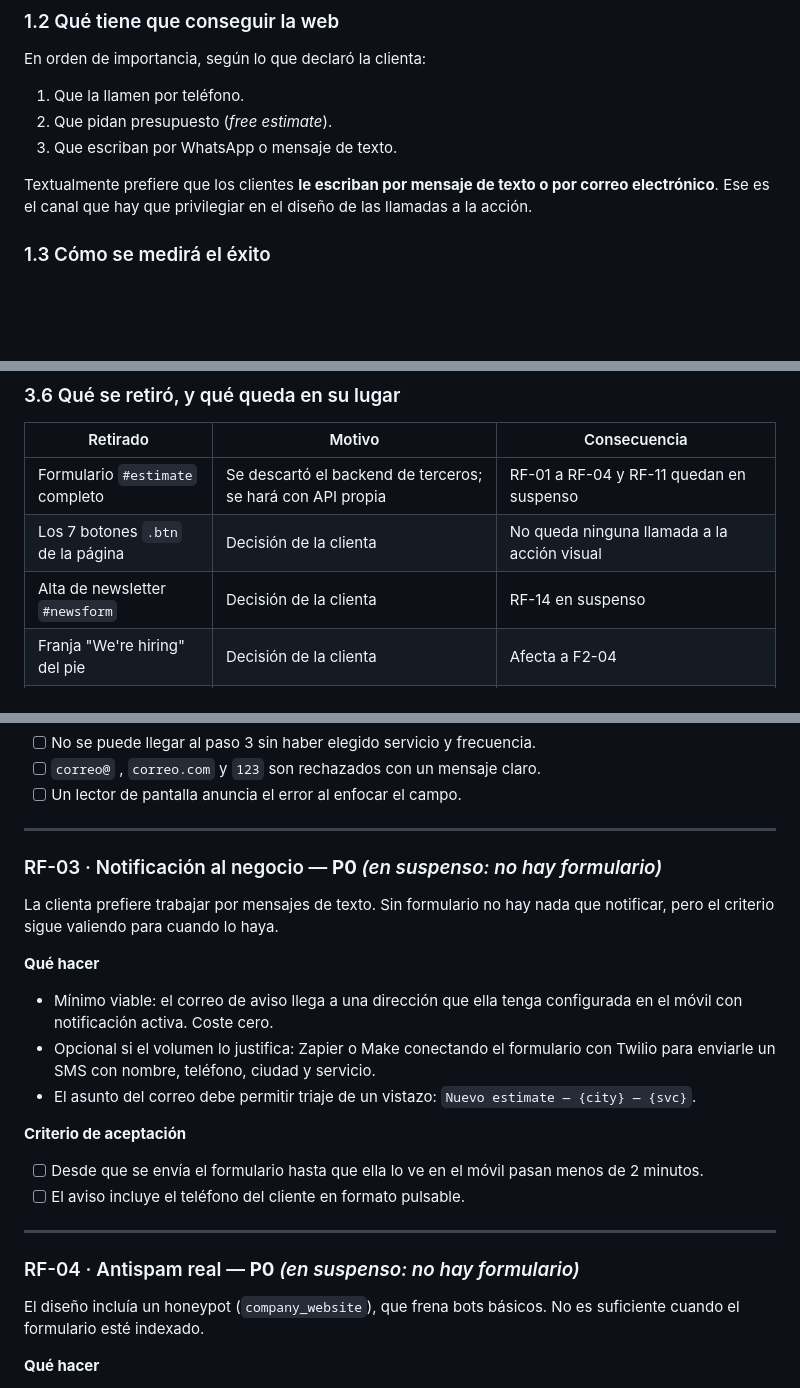
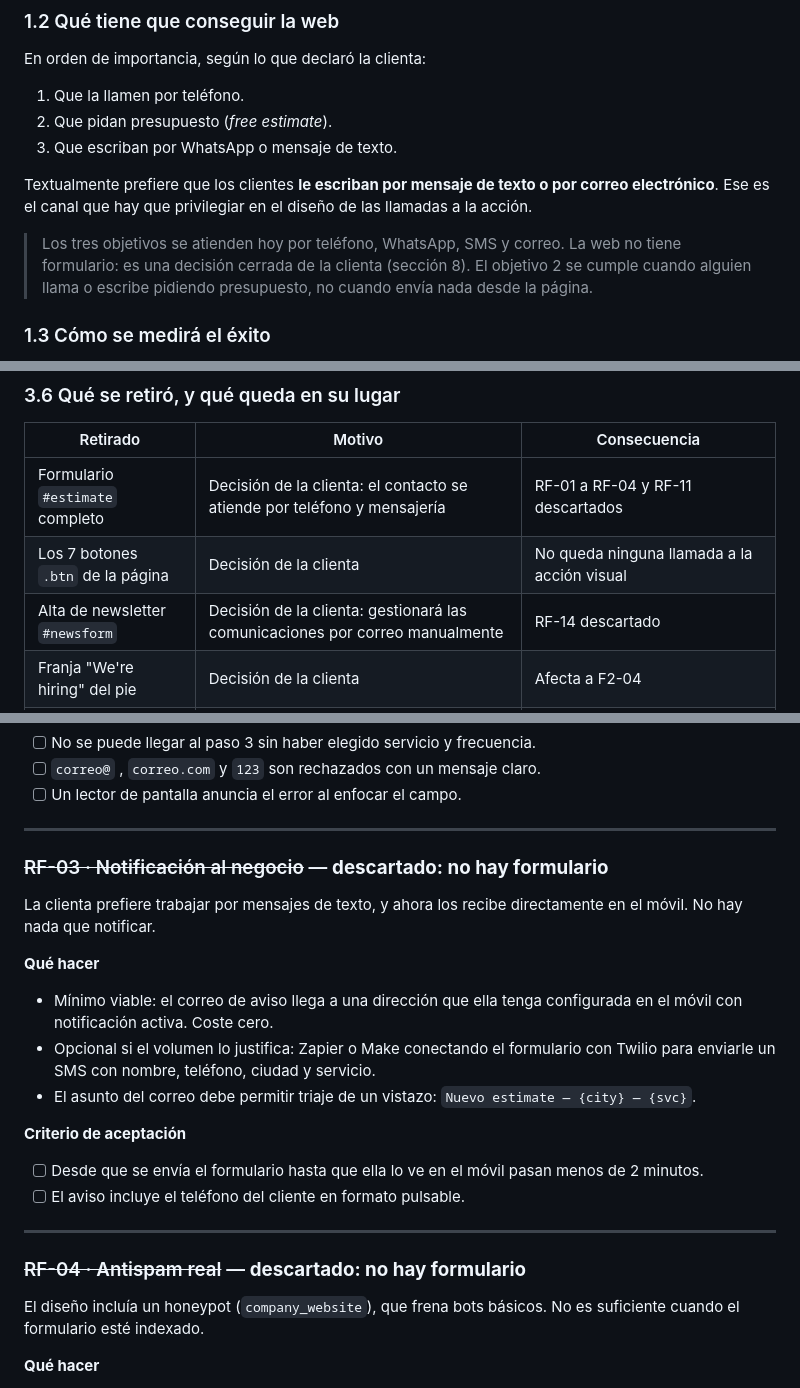
Before and after one commit to HugoVeraGarcia/vicky-cleaning, a Markdown page: ESPECIFICACION-FUNCIONAL.md, 3 parts joined by grey strips. GitHub-like rendering; blank space fills up the shorter version.

```diff
--- a/ESPECIFICACION-FUNCIONAL.md
+++ b/ESPECIFICACION-FUNCIONAL.md
@@ -29,6 +29,11 @@ En orden de importancia, según lo que declaró la clienta:
 3. Que escriban por WhatsApp o mensaje de texto.
 
 Textualmente prefiere que los clientes **le escriban por mensaje de texto o por correo electrónico**. Ese es el canal que hay que privilegiar en el diseño de las llamadas a la acción.
+
+> Los tres objetivos se atienden hoy por teléfono, WhatsApp, SMS y correo. La web
+> no tiene formulario: es una decisión cerrada de la clienta (sección 8). El
+> objetivo 2 se cumple cuando alguien llama o escribe pidiendo presupuesto, no
+> cuando envía nada desde la página.
 
 ### 1.3 Cómo se medirá el éxito
 
@@ -214,9 +219,9 @@ honeypot y los valores de cada campo siguen siendo válidos como punto de partid
 
 | Retirado | Motivo | Consecuencia |
 |---|---|---|
-| Formulario `#estimate` completo | Se descartó el backend de terceros; se hará con API propia | RF-01 a RF-04 y RF-11 quedan en suspenso |
+| Formulario `#estimate` completo | Decisión de la clienta: el contacto se atiende por teléfono y mensajería | RF-01 a RF-04 y RF-11 descartados |
 | Los 7 botones `.btn` de la página | Decisión de la clienta | No queda ninguna llamada a la acción visual |
-| Alta de newsletter `#newsform` | Decisión de la clienta | RF-14 en suspenso |
+| Alta de newsletter `#newsform` | Decisión de la clienta: gestionará las comunicaciones por correo manualmente | RF-14 descartado |
 | Franja "We're hiring" del pie | Decisión de la clienta | Afecta a F2-04 |
 | Sección de vídeo | El autoplay con sonido lo bloquea el navegador | `videos/vicky.mp4` sigue en el repositorio, sin usar |
 
@@ -322,9 +326,9 @@ Cuando el formulario existía, los botones *Continue* avanzaban sin comprobar na
 
 ---
 
-### RF-03 · Notificación al negocio — **P0** *(en suspenso: no hay formulario)*
+### ~~RF-03 · Notificación al negocio~~ — **descartado: no hay formulario**
 
-La clienta prefiere trabajar por mensajes de texto. Sin formulario no hay nada que notificar, pero el criterio sigue valiendo para cuando lo haya.
+La clienta prefiere trabajar por mensajes de texto, y ahora los recibe directamente en el móvil. No hay nada que notificar.
 
 **Qué hacer**
 
@@ -339,7 +343,7 @@ La clienta prefiere trabajar por mensajes de texto. Sin formulario no hay nada q
 
 ---
 
-### RF-04 · Antispam real — **P0** *(en suspenso: no hay formulario)*
+### ~~RF-04 · Antispam real~~ — **descartado: no hay formulario**
 
 El diseño incluía un honeypot (`company_website`), que frena bots básicos. No es suficiente cuando el formulario esté indexado.
 
```
Also changed, not shown: other parts of ESPECIFICACION-FUNCIONAL.md (+42 -42 lines).
